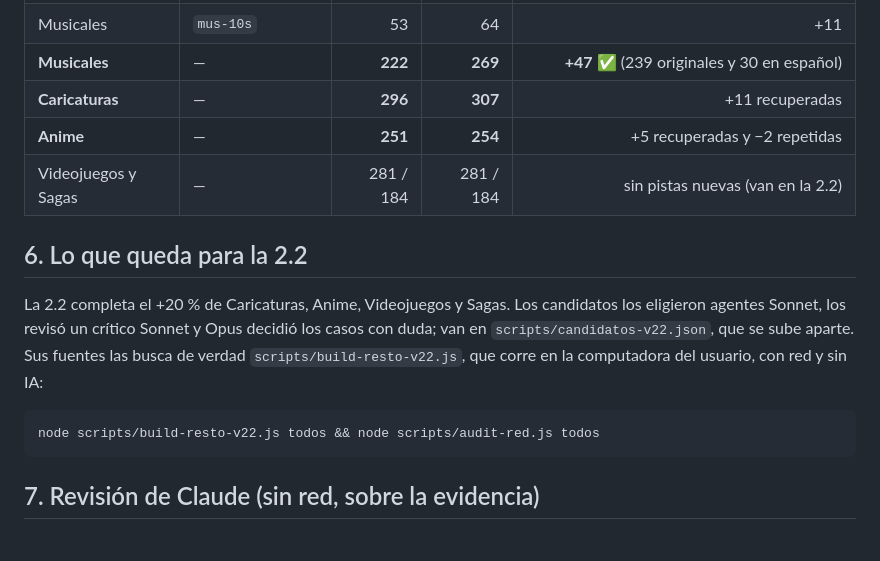
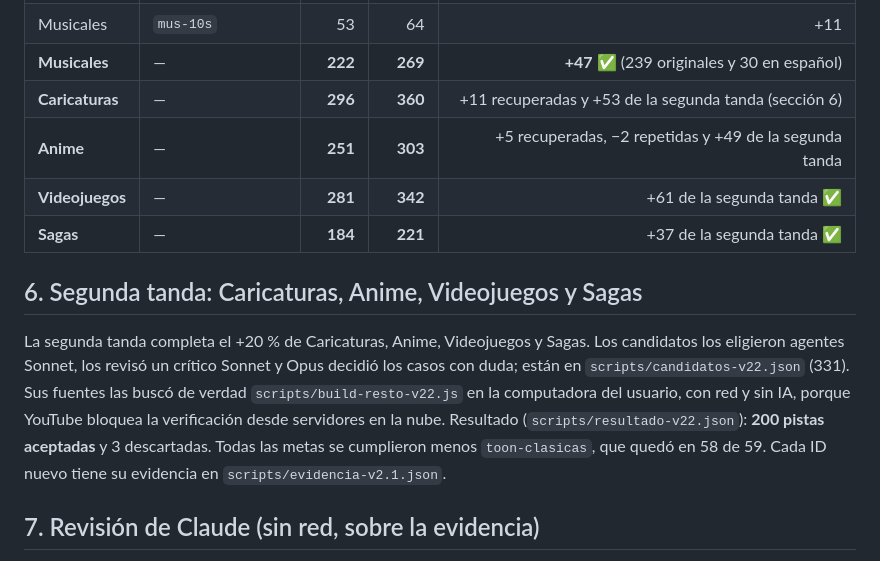
Before and after one commit to VincentCardenas/Adivinador-musical, a Markdown page: scripts/reporte-v2.1.md, the part around the change. GitHub-like rendering.

````diff
--- a/scripts/reporte-v2.1.md
+++ b/scripts/reporte-v2.1.md
@@ -526,17 +526,14 @@ Cuentas reales del archivo, después de la revisión de Claude (sección 7). "An
 | Musicales | `mus-9000` | 52 | 63 | +11 |
 | Musicales | `mus-10s` | 53 | 64 | +11 |
 | **Musicales** | — | **222** | **269** | **+47** ✅ (239 originales y 30 en español) |
-| **Caricaturas** | — | **296** | **307** | +11 recuperadas |
-| **Anime** | — | **251** | **254** | +5 recuperadas y −2 repetidas |
-| Videojuegos y Sagas | — | 281 / 184 | 281 / 184 | sin pistas nuevas (van en la 2.2) |
+| **Caricaturas** | — | **296** | **360** | +11 recuperadas y +53 de la segunda tanda (sección 6) |
+| **Anime** | — | **251** | **303** | +5 recuperadas, −2 repetidas y +49 de la segunda tanda |
+| **Videojuegos** | — | **281** | **342** | +61 de la segunda tanda ✅ |
+| **Sagas** | — | **184** | **221** | +37 de la segunda tanda ✅ |
 
-## 6. Lo que queda para la 2.2
+## 6. Segunda tanda: Caricaturas, Anime, Videojuegos y Sagas
 
-La 2.2 completa el +20 % de Caricaturas, Anime, Videojuegos y Sagas. Los candidatos los eligieron agentes Sonnet, los revisó un crítico Sonnet y Opus decidió los casos con duda; van en `scripts/candidatos-v22.json`, que se sube aparte. Sus fuentes las busca de verdad `scripts/build-resto-v22.js`, que corre en la computadora del usuario, con red y sin IA:
-
-```
-node scripts/build-resto-v22.js todos && node scripts/audit-red.js todos
-```
+La segunda tanda completa el +20 % de Caricaturas, Anime, Videojuegos y Sagas. Los candidatos los eligieron agentes Sonnet, los revisó un crítico Sonnet y Opus decidió los casos con duda; están en `scripts/candidatos-v22.json` (331). Sus fuentes las buscó de verdad `scripts/build-resto-v22.js` en la computadora del usuario, con red y sin IA, porque YouTube bloquea la verificación desde servidores en la nube. Resultado (`scripts/resultado-v22.json`): **200 pistas aceptadas** y 3 descartadas. Todas las metas se cumplieron menos `toon-clasicas`, que quedó en 58 de 59. Cada ID nuevo tiene su evidencia en `scripts/evidencia-v2.1.json`.
 
 ## 7. Revisión de Claude (sin red, sobre la evidencia)
 
````
Also changed, not shown: README.md (+7 -5 lines), antigravity_memory.md (+6 -6 lines).
